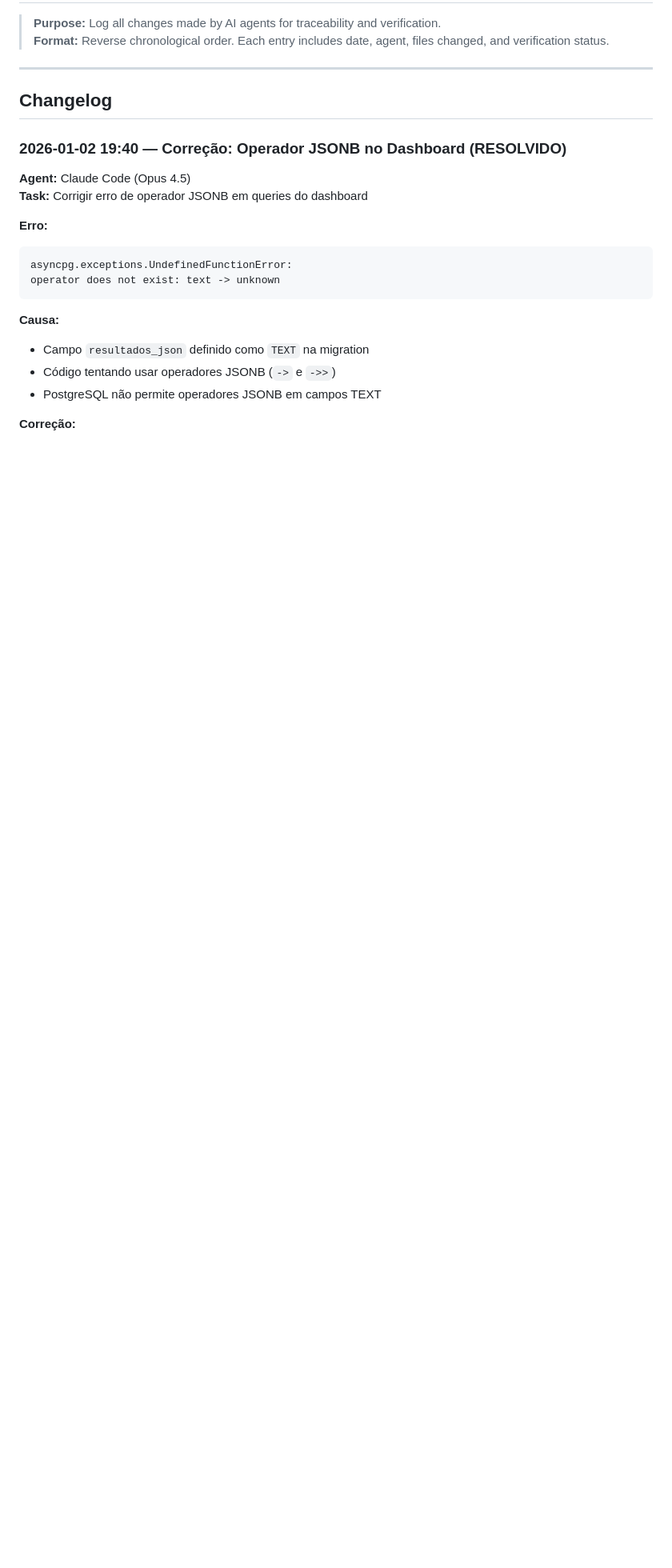
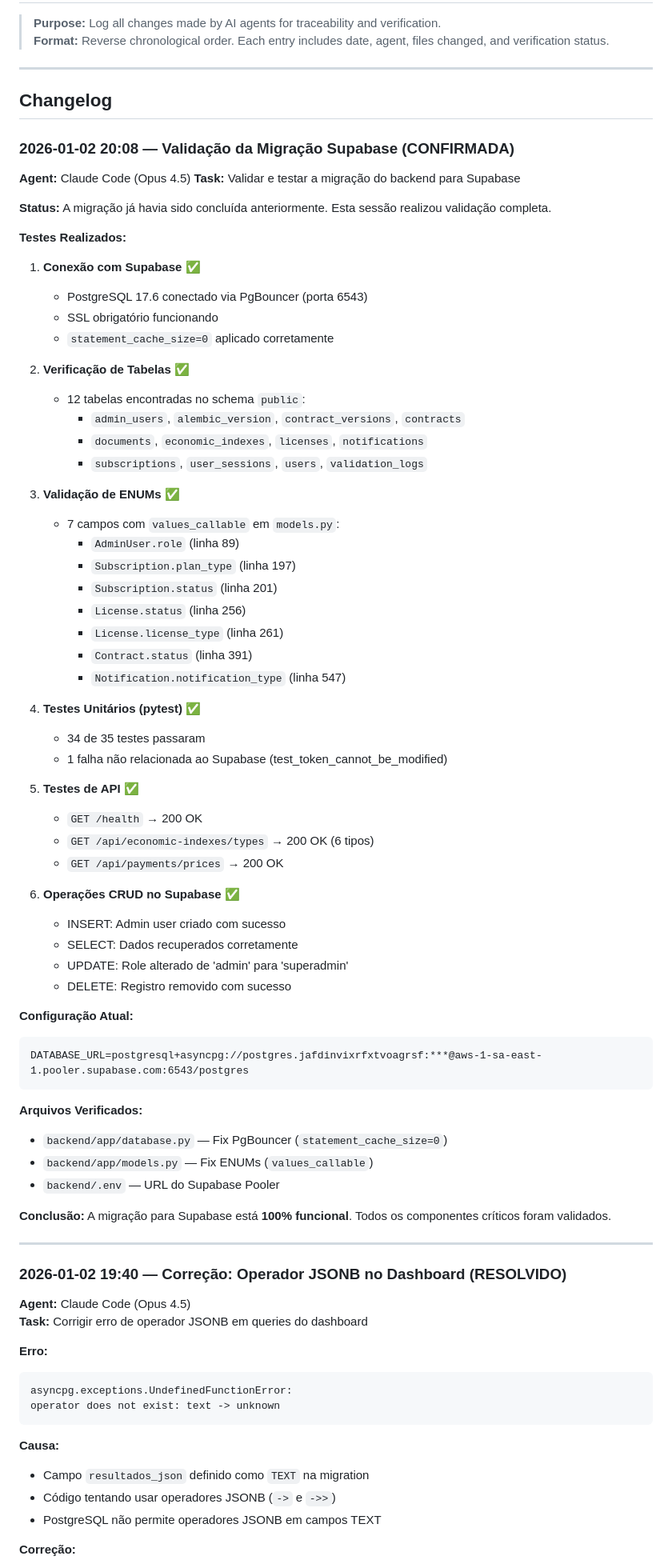
Before and after one commit to fernandoxavier02/IFRS-16, a Markdown page: docs/ai/CHANGELOG_AI.md, the part around the change. Shown at 80% size. Rendered like a GitHub page; blank space fills up the shorter version.

````diff
--- a/docs/ai/CHANGELOG_AI.md
+++ b/docs/ai/CHANGELOG_AI.md
@@ -6,6 +6,66 @@
 ---
 
 ## Changelog
+
+### 2026-01-02 20:08 — Validação da Migração Supabase (CONFIRMADA)
+
+**Agent:** Claude Code (Opus 4.5)
+**Task:** Validar e testar a migração do backend para Supabase
+
+**Status:** A migração já havia sido concluída anteriormente. Esta sessão realizou validação completa.
+
+**Testes Realizados:**
+
+1. **Conexão com Supabase** ✅
+   - PostgreSQL 17.6 conectado via PgBouncer (porta 6543)
+   - SSL obrigatório funcionando
+   - `statement_cache_size=0` aplicado corretamente
+
+2. **Verificação de Tabelas** ✅
+   - 12 tabelas encontradas no schema `public`:
+     - `admin_users`, `alembic_version`, `contract_versions`, `contracts`
+     - `documents`, `economic_indexes`, `licenses`, `notifications`
+     - `subscriptions`, `user_sessions`, `users`, `validation_logs`
+
+3. **Validação de ENUMs** ✅
+   - 7 campos com `values_callable` em `models.py`:
+     - `AdminUser.role` (linha 89)
+     - `Subscription.plan_type` (linha 197)
+     - `Subscription.status` (linha 201)
+     - `License.status` (linha 256)
+     - `License.license_type` (linha 261)
+     - `Contract.status` (linha 391)
+     - `Notification.notification_type` (linha 547)
+
+4. **Testes Unitários (pytest)** ✅
+   - 34 de 35 testes passaram
+   - 1 falha não relacionada ao Supabase (test_token_cannot_be_modified)
+
+5. **Testes de API** ✅
+   - `GET /health` → 200 OK
+   - `GET /api/economic-indexes/types` → 200 OK (6 tipos)
+   - `GET /api/payments/prices` → 200 OK
+
+6. **Operações CRUD no Supabase** ✅
+   - INSERT: Admin user criado com sucesso
+   - SELECT: Dados recuperados corretamente
+   - UPDATE: Role alterado de 'admin' para 'superadmin'
+   - DELETE: Registro removido com sucesso
+
+**Configuração Atual:**
+```
+DATABASE_URL=postgresql+asyncpg://postgres.jafdinvixrfxtvoagrsf:***@aws-1-sa-east-1.pooler.supabase.com:6543/postgres
+```
+
+**Arquivos Verificados:**
+- `backend/app/database.py` — Fix PgBouncer (`statement_cache_size=0`)
+- `backend/app/models.py` — Fix ENUMs (`values_callable`)
+- `backend/.env` — URL do Supabase Pooler
+
+**Conclusão:**
+A migração para Supabase está **100% funcional**. Todos os componentes críticos foram validados.
+
+---
 
 ### 2026-01-02 19:40 — Correção: Operador JSONB no Dashboard (RESOLVIDO)
 
````
Also changed, not shown: docs/AUDITORIA_FINAL_MIGRACAO_SUPABASE.md (added, +468 -0 lines).
